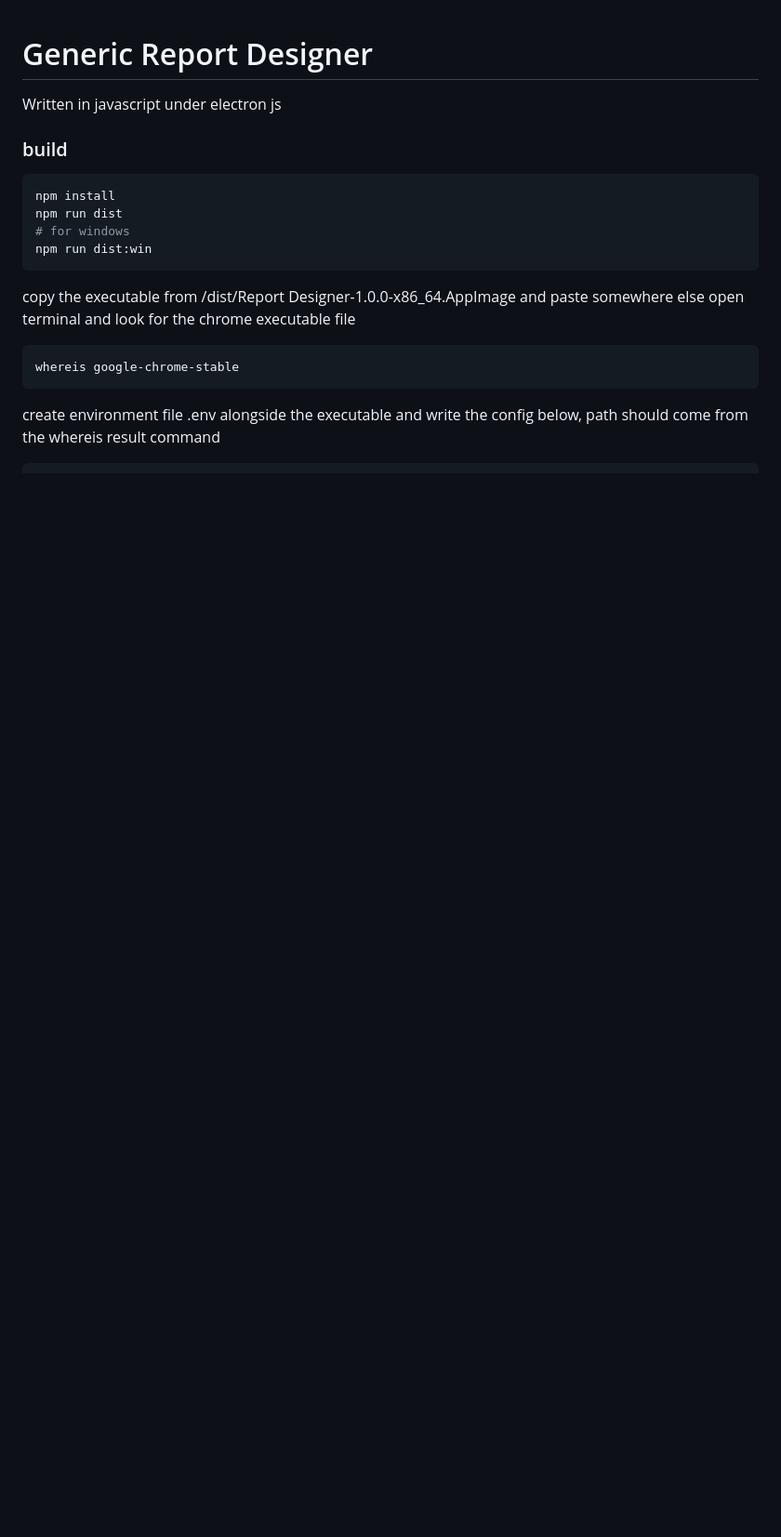
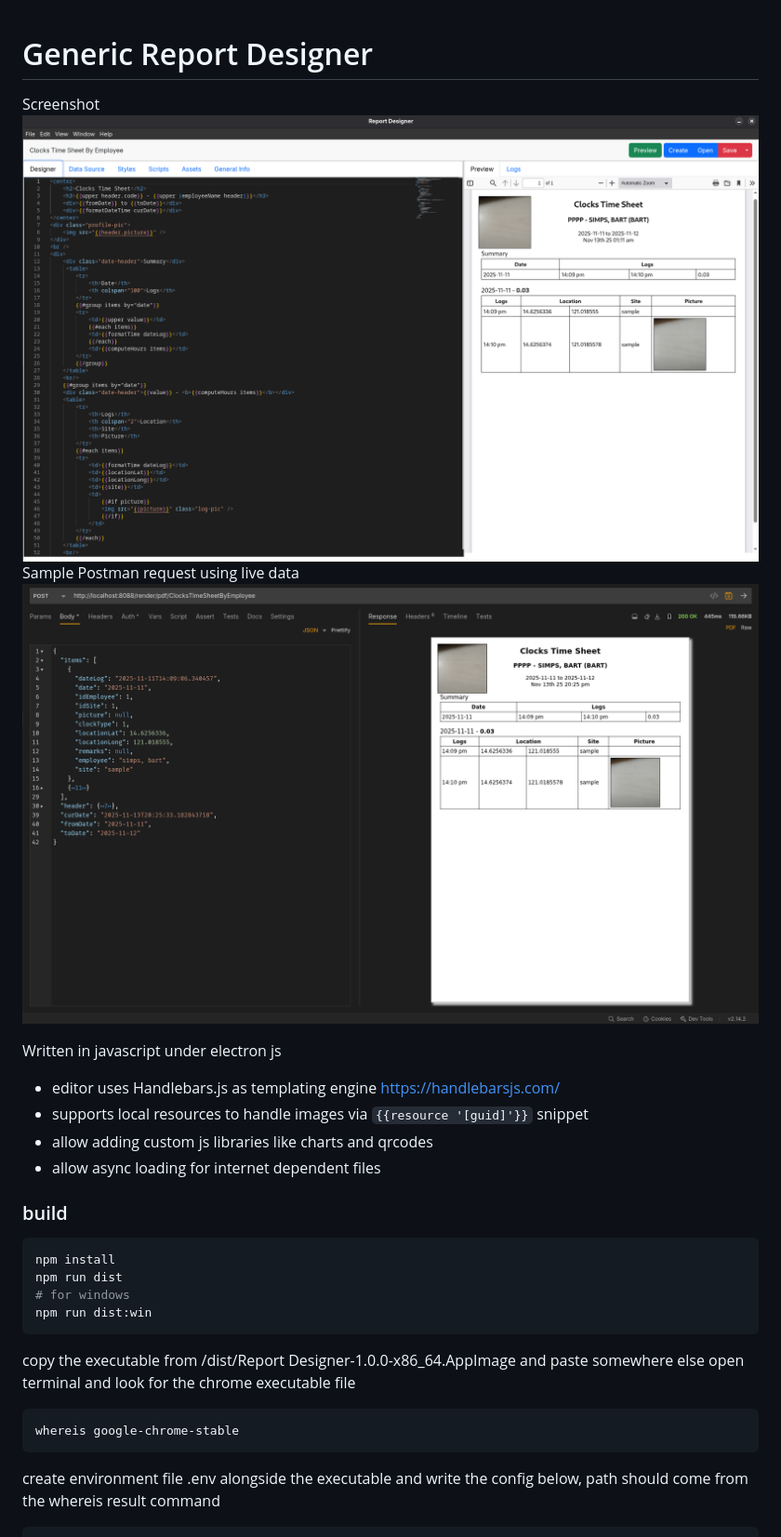
Before and after one commit to tofilagman/report-designer, a Markdown page: README.md, the part around the change. Shown: that part at 93% size. GitHub-like rendering; pictures changed too: samples/sample-server-rendering.png (added), samples/sample.png (added); blank space fills up the shorter version.

````diff
--- a/README.md
+++ b/README.md
@@ -1,6 +1,16 @@
 # Generic Report Designer
 
+Screenshot
+![image](samples/sample.png)
+Sample Postman request using live data
+![image](samples/sample-server-rendering.png)
+
 Written in javascript under electron js
+- editor uses Handlebars.js as templating engine https://handlebarsjs.com/
+- supports local resources to handle images via `{{resource '[guid]'}}` snippet
+- allow adding custom js libraries like charts and qrcodes
+- allow async loading for internet dependent files
+
 
 ### build
 ```bash
````
Also changed, not shown: 1 other file.
